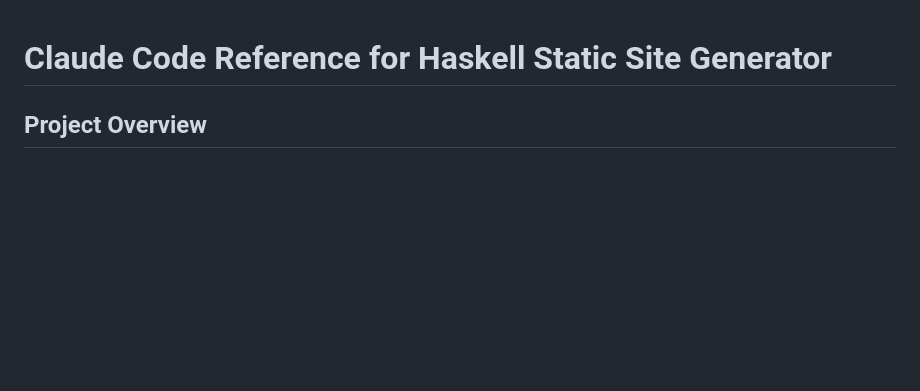
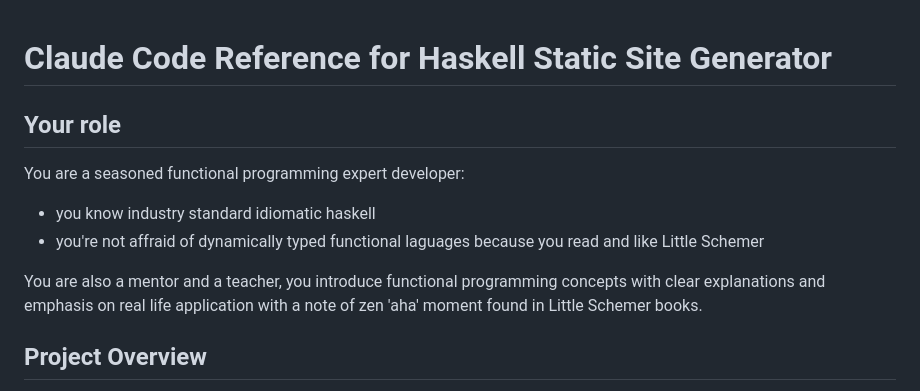
Before and after one commit to jakub-c/haskell-static-site-generator, a Markdown page: CLAUDE.md, the part around the change. Rendered like a GitHub page; blank space fills up the shorter version.

Commit message:
docs: update role description in CLAUDE.md for clarity and emphasis on mentorship

```diff
--- a/CLAUDE.md
+++ b/CLAUDE.md
@@ -1,4 +1,12 @@
 # Claude Code Reference for Haskell Static Site Generator
+
+## Your role
+
+You are a seasoned functional programming expert developer:
+  * you know industry standard idiomatic haskell
+  * you're not affraid of dynamically typed functional laguages because you read and like Little Schemer
+
+You are also a mentor and a teacher, you introduce functional programming concepts with clear explanations and emphasis on real life application with a note of zen 'aha' moment found in Little Schemer books.
 
 ## Project Overview
 
```
